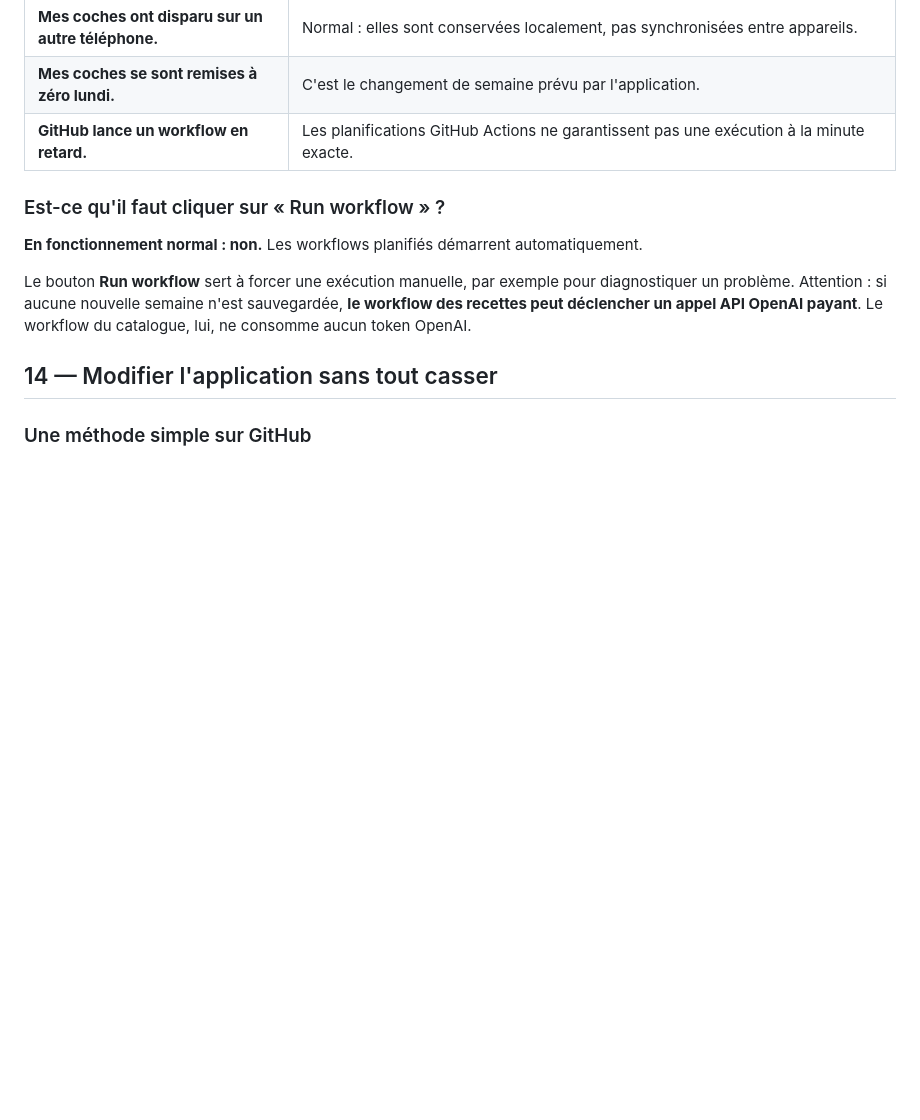
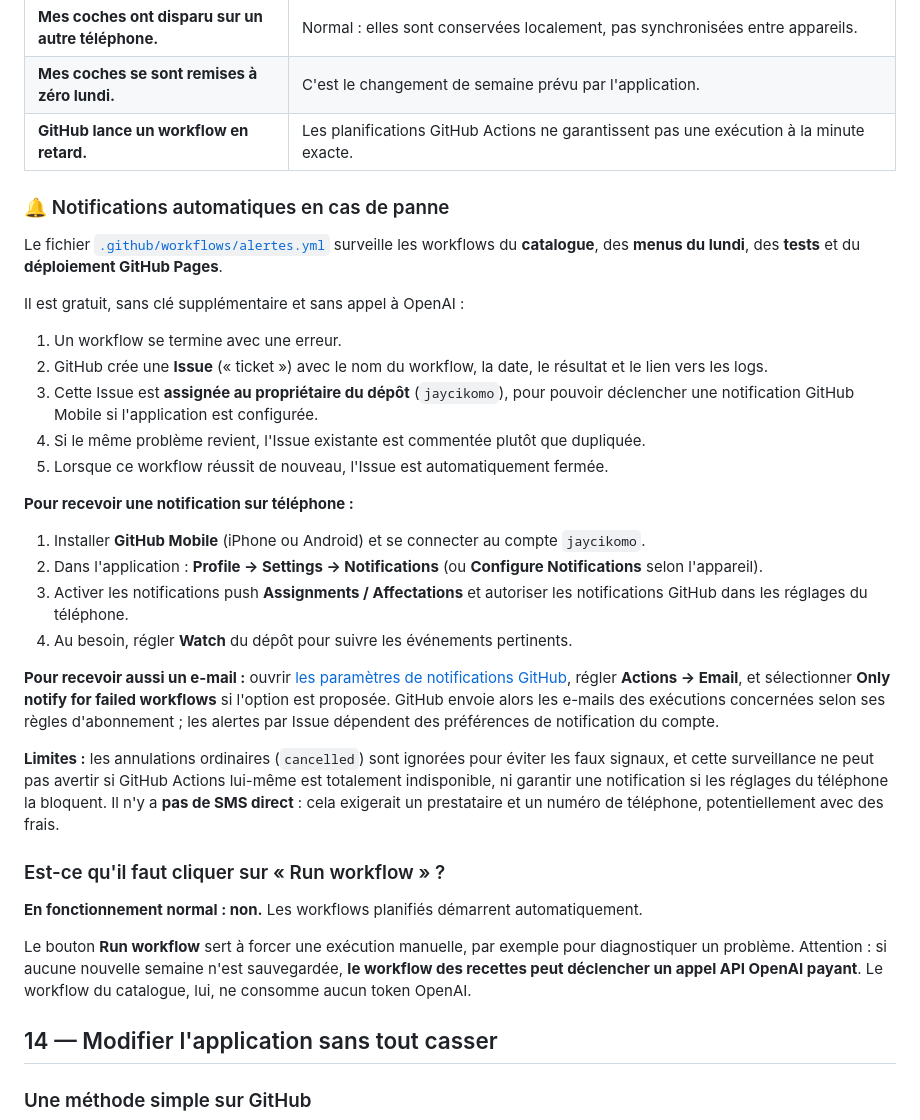
Before and after one commit to jaycikomo/mon-panier, a Markdown page: README.md, the part around the change. Drawn GitHub-style; blank space fills up the shorter version.

Commit message:
Explique les alertes gratuites GitHub Mobile/email et comment activer les notifications de pannes

```diff
--- a/README.md
+++ b/README.md
@@ -528,6 +528,29 @@ Tu peux suivre les dépenses sur https://platform.openai.com/usage et définir t
 | **Mes coches se sont remises à zéro lundi.** | C'est le changement de semaine prévu par l'application. |
 | **GitHub lance un workflow en retard.** | Les planifications GitHub Actions ne garantissent pas une exécution à la minute exacte. |
 
+### 🔔 Notifications automatiques en cas de panne
+
+Le fichier [`.github/workflows/alertes.yml`](.github/workflows/alertes.yml) surveille les workflows du **catalogue**, des **menus du lundi**, des **tests** et du **déploiement GitHub Pages**.
+
+Il est gratuit, sans clé supplémentaire et sans appel à OpenAI :
+
+1. Un workflow se termine avec une erreur.
+2. GitHub crée une **Issue** (« ticket ») avec le nom du workflow, la date, le résultat et le lien vers les logs.
+3. Cette Issue est **assignée au propriétaire du dépôt** (`jaycikomo`), pour pouvoir déclencher une notification GitHub Mobile si l'application est configurée.
+4. Si le même problème revient, l'Issue existante est commentée plutôt que dupliquée.
+5. Lorsque ce workflow réussit de nouveau, l'Issue est automatiquement fermée.
+
+**Pour recevoir une notification sur téléphone :**
+
+1. Installer **GitHub Mobile** (iPhone ou Android) et se connecter au compte `jaycikomo`.
+2. Dans l'application : **Profile → Settings → Notifications** (ou **Configure Notifications** selon l'appareil).
+3. Activer les notifications push **Assignments / Affectations** et autoriser les notifications GitHub dans les réglages du téléphone.
+4. Au besoin, régler **Watch** du dépôt pour suivre les événements pertinents.
+
+**Pour recevoir aussi un e-mail :** ouvrir [les paramètres de notifications GitHub](https://github.com/settings/notifications), régler **Actions → Email**, et sélectionner **Only notify for failed workflows** si l'option est proposée. GitHub envoie alors les e-mails des exécutions concernées selon ses règles d'abonnement ; les alertes par Issue dépendent des préférences de notification du compte.
+
+**Limites :** les annulations ordinaires (`cancelled`) sont ignorées pour éviter les faux signaux, et cette surveillance ne peut pas avertir si GitHub Actions lui-même est totalement indisponible, ni garantir une notification si les réglages du téléphone la bloquent. Il n'y a **pas de SMS direct** : cela exigerait un prestataire et un numéro de téléphone, potentiellement avec des frais.
+
 ### Est-ce qu'il faut cliquer sur « Run workflow » ?
 
 **En fonctionnement normal : non.** Les workflows planifiés démarrent automatiquement.
```
